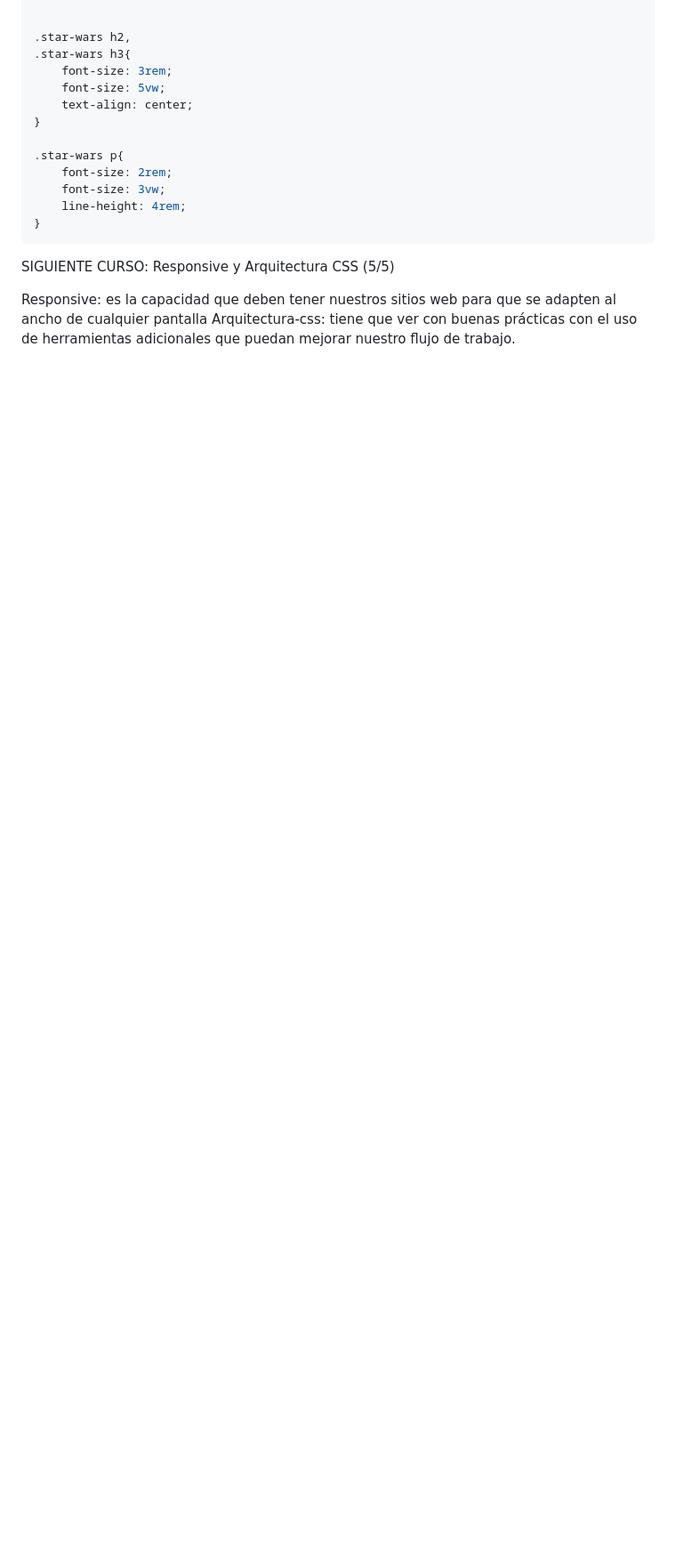
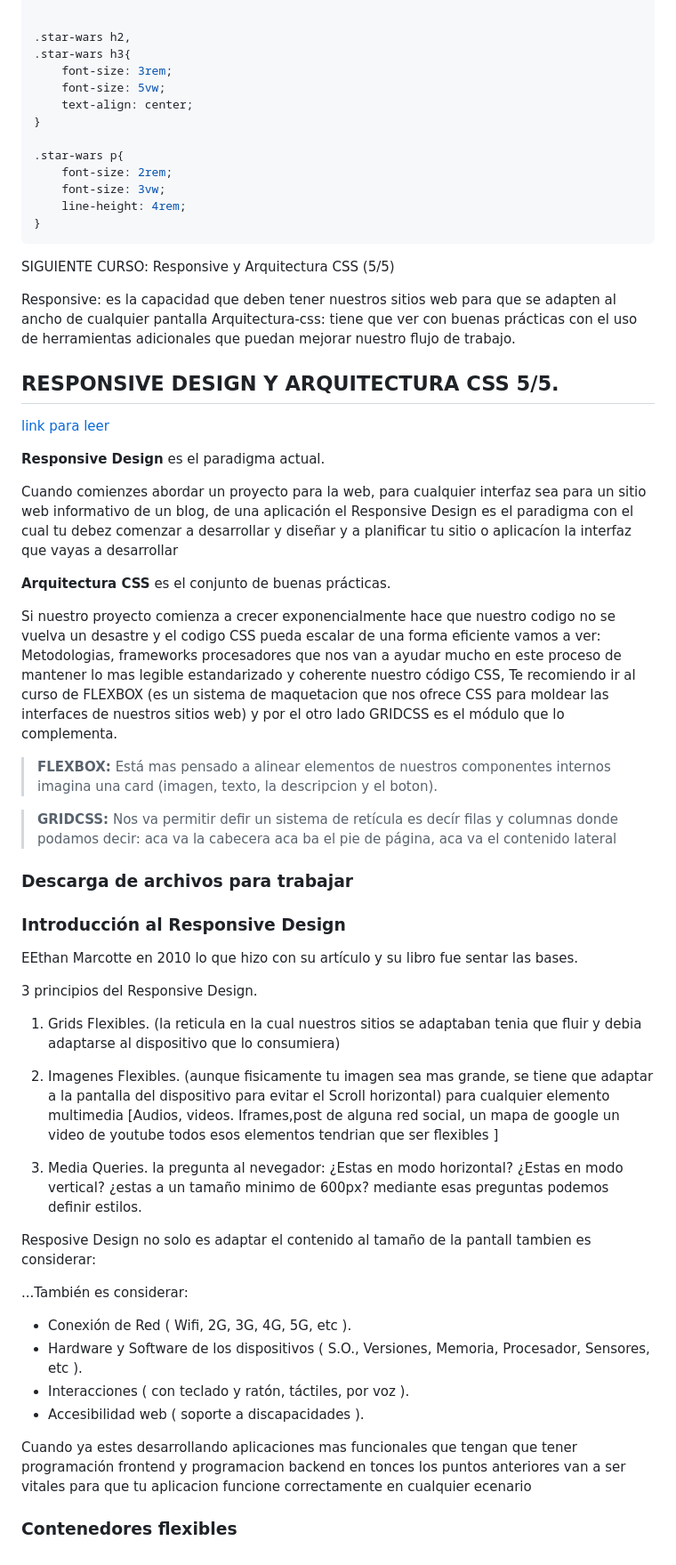
Before and after one commit to diegotvramos/fundamentosCss, a Markdown page: README.md, the part around the change. Shown at 89% size. GitHub-like rendering; blank space fills up the shorter version.

Commit message:
RESPONSIVE DESIGN Y ARQUITECTURA CSS 5/5.

```diff
--- a/README.md
+++ b/README.md
@@ -3922,3 +3922,48 @@ SIGUIENTE CURSO: Responsive y Arquitectura CSS (5/5)
 
 Responsive: es la capacidad que deben tener nuestros sitios web para que se adapten al ancho de cualquier pantalla
 Arquitectura-css: tiene que ver con buenas prácticas con el uso de herramientas adicionales que puedan mejorar nuestro flujo de trabajo.
+
+## RESPONSIVE DESIGN Y ARQUITECTURA CSS 5/5.
+
+ [link para leer](https://jonmircha.com/responsive)
+
+**Responsive Design** es el paradigma actual.
+
+Cuando comienzes abordar un proyecto para la web, para cualquier interfaz sea para un sitio web informativo  de un blog, de una aplicación  el Responsive Design es el paradigma con el cual tu debez comenzar a desarrollar y diseñar y a planificar tu sitio o aplicacíon la interfaz que vayas a desarrollar
+
+**Arquitectura CSS** es el conjunto de buenas prácticas.
+
+Si nuestro proyecto comienza a crecer exponencialmente hace que nuestro codigo no se vuelva un desastre y el codigo CSS pueda escalar de una forma eficiente vamos a ver: Metodologias, frameworks procesadores que nos van a ayudar mucho en este proceso de mantener lo mas legible estandarizado y coherente nuestro código CSS, Te recomiendo ir al curso de FLEXBOX (es un sistema de maquetacion que nos ofrece CSS para moldear las interfaces de nuestros sitios web) y por el otro lado GRIDCSS es el módulo que lo complementa.
+
+> __FLEXBOX:__ Está mas pensado a alinear elementos de nuestros componentes internos imagina una card (imagen, texto, la descripcion y el boton).
+
+> __GRIDCSS:__ Nos va permitir defir un sistema de retícula es decír filas y columnas donde podamos decir: aca va la cabecera  aca ba el pie de página,  aca va el contenido lateral
+
+### Descarga de archivos para trabajar
+
+
+### Introducción al Responsive Design
+
+EEthan Marcotte en 2010 lo que hizo con su artículo y su libro fue sentar las bases.
+
+3 principios del Responsive Design.
+
+1. Grids Flexibles. (la reticula en la cual nuestros sitios se adaptaban tenia que fluir y debia adaptarse al dispositivo que lo consumiera)
+
+2. Imagenes Flexibles. (aunque fisicamente tu imagen sea mas grande, se tiene que adaptar  a la pantalla del dispositivo para evitar el Scroll horizontal) para cualquier elemento multimedia [Audios, videos. Iframes,post de alguna red social, un mapa de google un video de youtube todos esos elementos tendrian que ser flexibles ]
+
+3. Media Queries. la pregunta al nevegador: ¿Estas en modo horizontal? ¿Estas en modo vertical? ¿estas a un tamaño minimo de 600px? mediante esas preguntas podemos definir estilos.
+
+
+Resposive Design no solo es adaptar el contenido al tamaño de la pantall tambien es considerar:
+
+...También es considerar:
+
+* Conexión de Red ( Wifi, 2G, 3G, 4G, 5G, etc ).
+* Hardware y Software de los dispositivos ( S.O., Versiones, Memoria, Procesador, Sensores, etc ).
+* Interacciones ( con teclado y ratón, táctiles, por voz ).
+* Accesibilidad web ( soporte a discapacidades ).
+
+Cuando ya estes desarrollando aplicaciones mas funcionales que tengan que tener programación frontend y programacion backend en tonces los puntos anteriores van a ser vitales para que tu aplicacion funcione correctamente en cualquier ecenario
+
+### Contenedores flexibles
```
